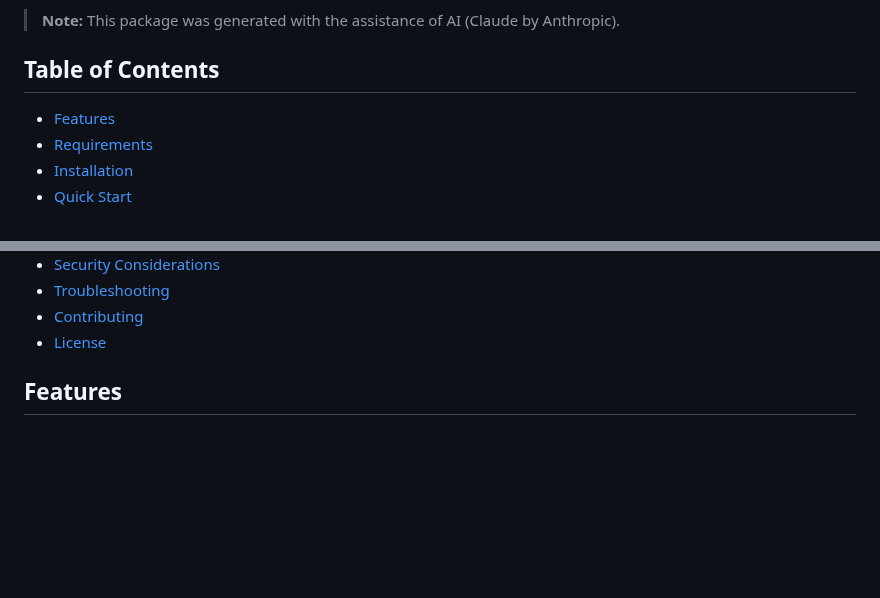
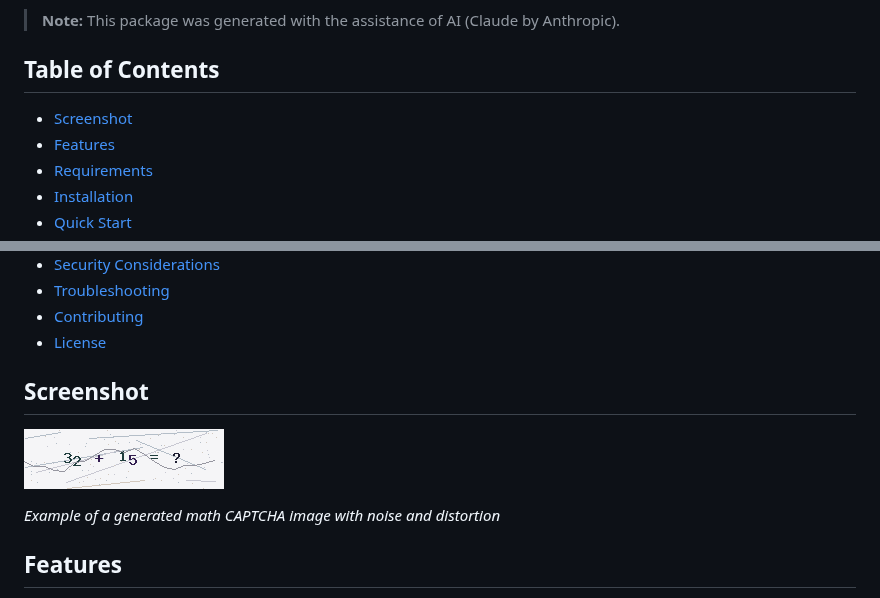
Before and after one commit to solutionforest/laravel-math-captcha, a Markdown page: README.md, 2 parts joined by grey strips. Drawn GitHub-style; pictures changed too: docs/captcha-example.png (added); blank space fills up the shorter version.

```diff
--- a/README.md
+++ b/README.md
@@ -10,6 +10,7 @@ A simple, self-hosted math-based CAPTCHA package for Laravel with image generati
 
 ## Table of Contents
 
+- [Screenshot](#screenshot)
 - [Features](#features)
 - [Requirements](#requirements)
 - [Installation](#installation)
@@ -35,6 +36,12 @@ A simple, self-hosted math-based CAPTCHA package for Laravel with image generati
 - [Troubleshooting](#troubleshooting)
 - [Contributing](#contributing)
 - [License](#license)
+
+## Screenshot
+
+![CAPTCHA Example](docs/captcha-example.png)
+
+*Example of a generated math CAPTCHA image with noise and distortion*
 
 ## Features
 
```
Also changed, not shown: docs/captcha-addition.png (added), docs/captcha-multiplication.png (added), docs/captcha-subtraction.png (added), 1 other file.
